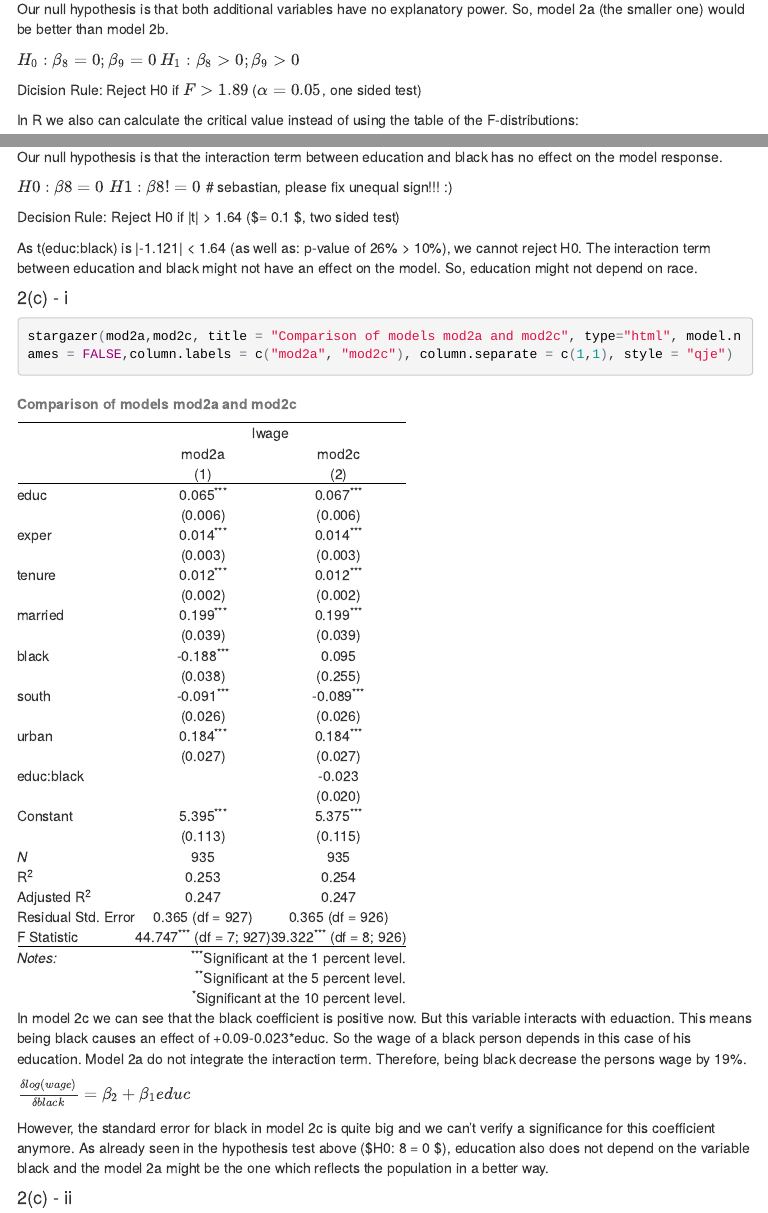
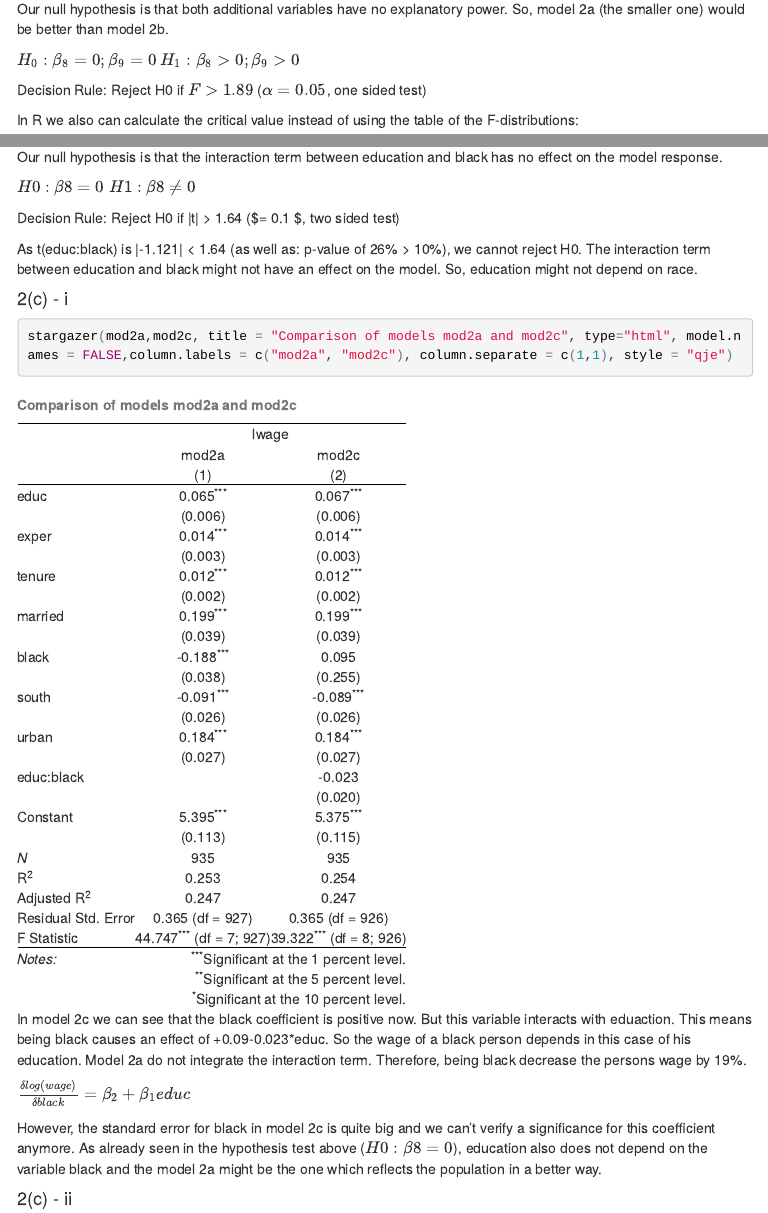
Before and after one commit to floridene/econometrics-a1, an R Markdown document (170529_Assignment1.Rmd): the page in a window 1100 px wide, from 5960 px down, and a second part further down, joined at a grey line. The pictures show the output file 170529_Assignment1.html that the author committed with the source, opened offline; menus at the side of the page are left out.

Commit message:
Small bugfixes in Layout.

```diff
--- a/170529_Assignment1.Rmd
+++ b/170529_Assignment1.Rmd
@@ -134,7 +134,7 @@ Our null hypothesis is that both additional variables have no explanatory power.
 $H_0: \beta_8=0; \beta_9=0$
 $H_1: \beta_8>0; \beta_9>0$
 
-Dicision Rule:
+Decision Rule:
 Reject H0 if $F > 1.89$ ($\alpha = 0.05$, one sided test)
 
 In R we also can calculate the critical value instead of using the table of the F-distributions:
@@ -179,7 +179,7 @@ summary(mod2c)
 Our null hypothesis is that the interaction term between education and black has no effect on the model response.
 
 $H0: \beta8 =0$
-$H1: \beta8 != 0$ # sebastian, please fix unequal sign!!! :)
+$H1: \beta8 \neq 0$
 
 Decision Rule: Reject H0 if |t| > 1.64   ($\alpha = 0.1 $, two sided test)
 
```
Also changed, not shown: 170529_Assignment1.html, 170529_Assignment1.Rmd (2 more changed lines).
